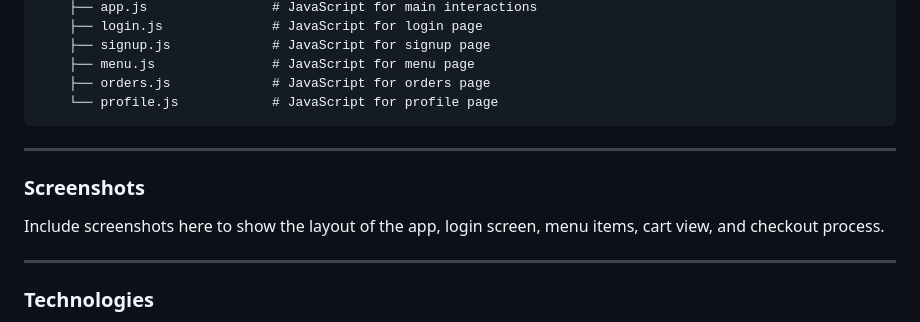
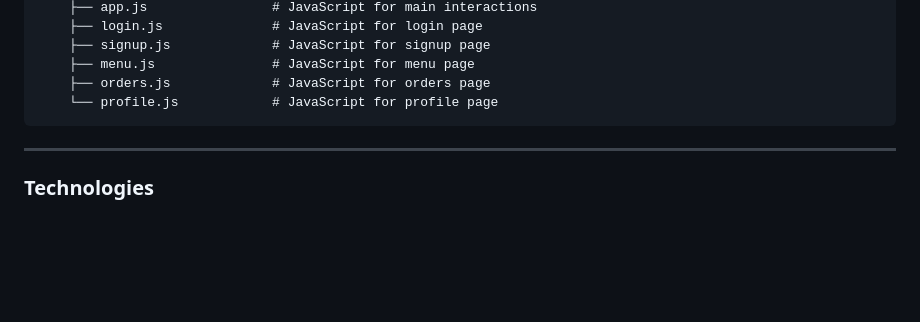
Before and after one commit to nathija-nimantha/MOS-Burgers-Order-Management, a Markdown page: README.md, the part around the change. GitHub-like rendering; blank space fills up the shorter version.

```diff
--- a/README.md
+++ b/README.md
@@ -99,12 +99,6 @@ mos-burgers/
 
 ---
 
-### Screenshots
-
-Include screenshots here to show the layout of the app, login screen, menu items, cart view, and checkout process.
-
----
-
 ### Technologies
 
 - **HTML5**
```
